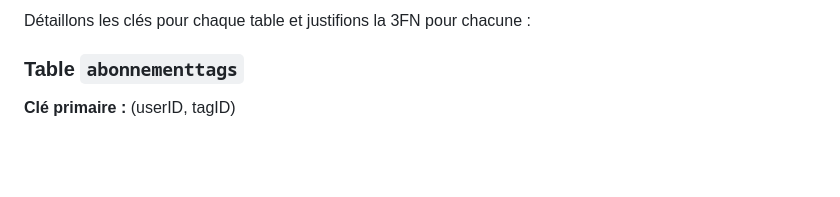
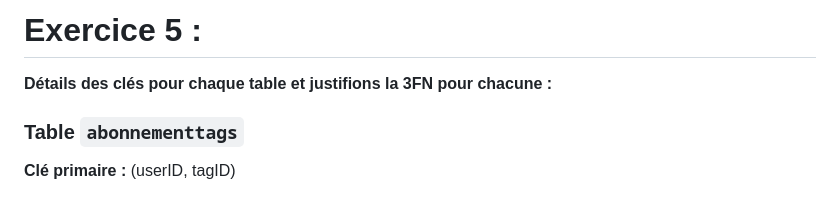
Before and after one commit to Polukrados/Touiteur.app, a Markdown page: Touiteur/bd/Base_De_Donnees_Exercices_4_5.md, the part around the change. Drawn GitHub-style; blank space fills up the shorter version.

Commit message:
Exercice 5 OK vraiment, 4 NON

```diff
--- a/Touiteur/bd/Base_De_Donnees_Exercices_4_5.md
+++ b/Touiteur/bd/Base_De_Donnees_Exercices_4_5.md
@@ -1,4 +1,6 @@
-Détaillons les clés pour chaque table et justifions la 3FN pour chacune :
+# Exercice 5 :
+
+**Détails des clés pour chaque table et justifions la 3FN pour chacune :**
 
 ### Table `abonnementtags`
 **Clé primaire :** (userID, tagID)
```
